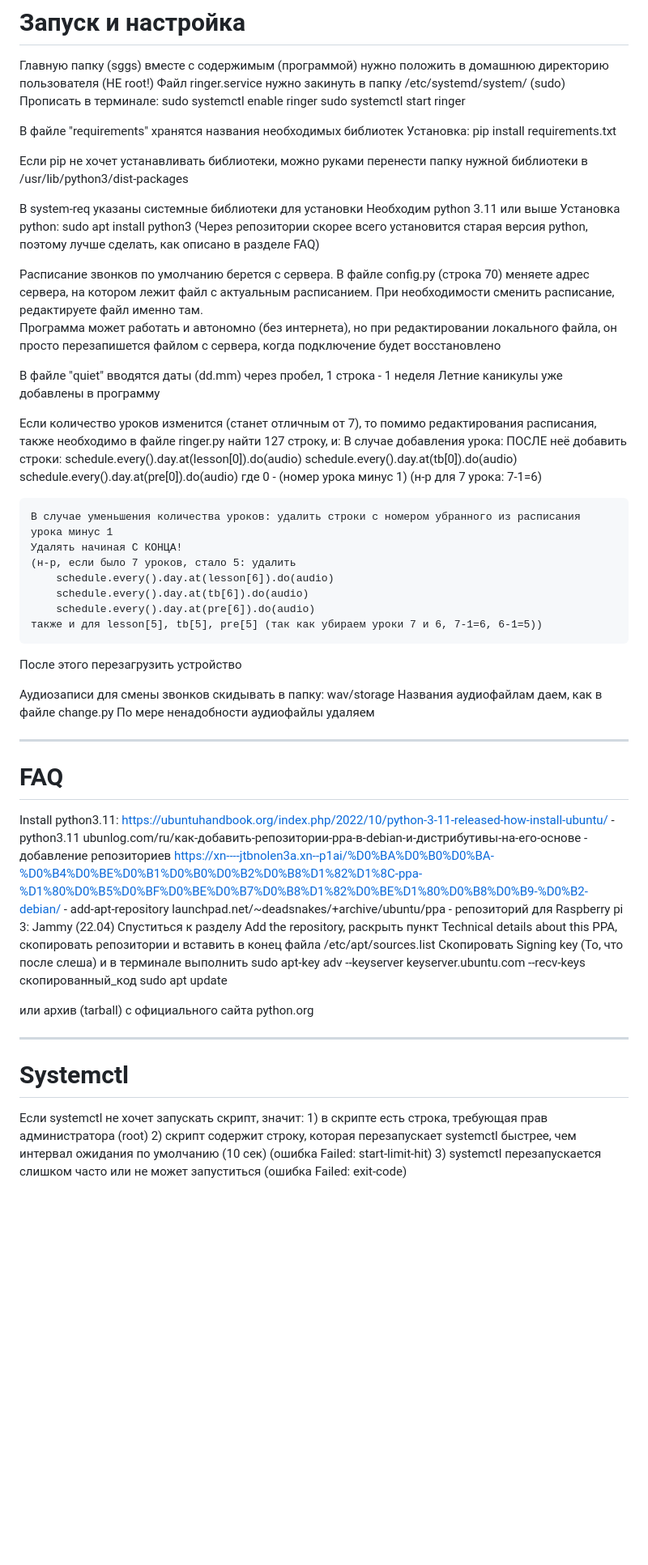
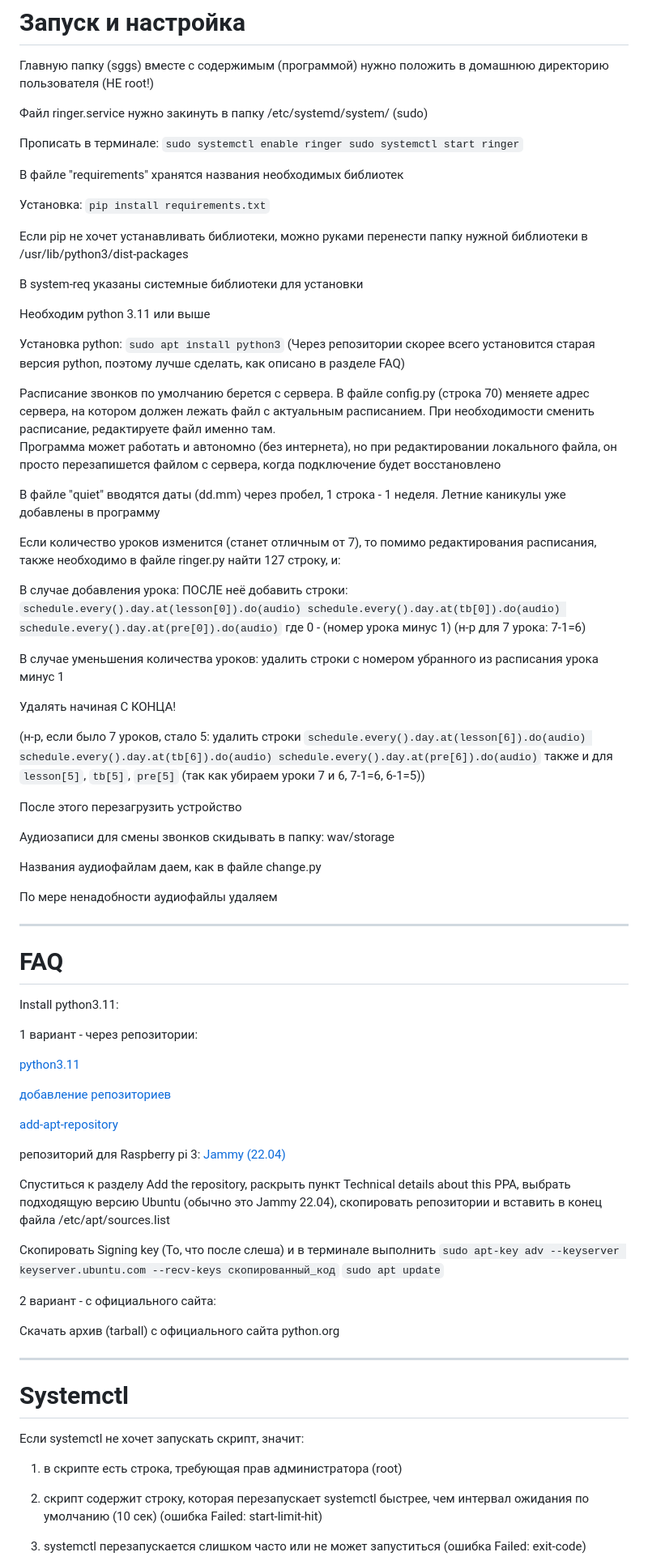
Before and after one commit to levitus-Kt/sggs, a Markdown page: README.md, the part around one of its changes. Shown at 81% size. GitHub-like rendering; blank space fills up the shorter version.

Commit message:
Format text

```diff
--- a/README.md
+++ b/README.md
@@ -4,69 +4,94 @@ DISCLAIMER: Все действия в настоящей инструкции
 
 # Запуск и настройка
 Главную папку (sggs) вместе с содержимым (программой) нужно положить в домашнюю директорию пользователя (НЕ root!)
+
 Файл ringer.service нужно закинуть в папку /etc/systemd/system/ (sudo)
+
 Прописать в терминале:
-sudo systemctl enable ringer
-sudo systemctl start ringer
+`sudo systemctl enable ringer
+sudo systemctl start ringer`
 
 В файле "requirements" хранятся названия необходимых библиотек
+
 Установка:
-pip install requirements.txt
+`pip install requirements.txt`
 
 Если pip не хочет устанавливать библиотеки, можно руками перенести папку нужной библиотеки в /usr/lib/python3/dist-packages
 
 В system-req указаны системные библиотеки для установки
+
 Необходим python 3.11 или выше
+
 Установка python:
-sudo apt install python3
+`sudo apt install python3`
 (Через репозитории скорее всего установится старая версия python, поэтому лучше сделать, как описано в разделе FAQ)
 
-Расписание звонков по умолчанию берется с сервера. В файле config.py (строка 70) меняете адрес сервера, на котором лежит файл с актуальным расписанием.
+Расписание звонков по умолчанию берется с сервера. В файле config.py (строка 70) меняете адрес сервера, на котором должен лежать файл с актуальным расписанием.
 При необходимости сменить расписание, редактируете файл именно там.
 Программа может работать и автономно (без интернета), но при редактировании локального файла, он просто перезапишется файлом с сервера, когда подключение будет восстановлено
 
-В файле "quiet" вводятся даты (dd.mm) через пробел, 1 строка - 1 неделя
+В файле "quiet" вводятся даты (dd.mm) через пробел, 1 строка - 1 неделя.
 Летние каникулы уже добавлены в программу
 
 Если количество уроков изменится (станет отличным от 7), то помимо редактирования расписания, также необходимо в файле ringer.py найти 127 строку, и:
-	В случае добавления урока: ПОСЛЕ неё добавить строки:
-		schedule.every().day.at(lesson[0]).do(audio)
+
+В случае добавления урока: ПОСЛЕ неё добавить строки:
+	 `schedule.every().day.at(lesson[0]).do(audio)
 		schedule.every().day.at(tb[0]).do(audio)
-		schedule.every().day.at(pre[0]).do(audio)
-	где 0 - (номер урока минус 1) (н-р для 7 урока: 7-1=6)
+		schedule.every().day.at(pre[0]).do(audio)`
+где 0 - (номер урока минус 1) (н-р для 7 урока: 7-1=6)
 
-	В случае уменьшения количества уроков: удалить строки с номером убранного из расписания урока минус 1
-	Удалять начиная С КОНЦА!
-	(н-р, если было 7 уроков, стало 5: удалить
-		schedule.every().day.at(lesson[6]).do(audio)
+В случае уменьшения количества уроков: удалить строки с номером убранного из расписания урока минус 1
+
+Удалять начиная С КОНЦА!
+
+(н-р, если было 7 уроков, стало 5: удалить строки
+ 		`schedule.every().day.at(lesson[6]).do(audio)
 		schedule.every().day.at(tb[6]).do(audio)
-		schedule.every().day.at(pre[6]).do(audio)
-	также и для lesson[5], tb[5], pre[5] (так как убираем уроки 7 и 6, 7-1=6, 6-1=5))
+		schedule.every().day.at(pre[6]).do(audio)`
+также и для `lesson[5]`, `tb[5]`, `pre[5]` (так как убираем уроки 7 и 6, 7-1=6, 6-1=5))
+
 После этого перезагрузить устройство
 
 Аудиозаписи для смены звонков скидывать в папку: wav/storage
+
 Названия аудиофайлам даем, как в файле change.py
+
 По мере ненадобности аудиофайлы удаляем
 
 --------------------------------------------------------------------
 
 # FAQ
 Install python3.11:
-https://ubuntuhandbook.org/index.php/2022/10/python-3-11-released-how-install-ubuntu/ 	- python3.11
-ubunlog.com/ru/как-добавить-репозитории-ppa-в-debian-и-дистрибутивы-на-его-основе	- добавление репозиториев
-https://xn----jtbnolen3a.xn--p1ai/%D0%BA%D0%B0%D0%BA-%D0%B4%D0%BE%D0%B1%D0%B0%D0%B2%D0%B8%D1%82%D1%8C-ppa-%D1%80%D0%B5%D0%BF%D0%BE%D0%B7%D0%B8%D1%82%D0%BE%D1%80%D0%B8%D0%B9-%D0%B2-debian/	- add-apt-repository
-launchpad.net/~deadsnakes/+archive/ubuntu/ppa						- репозиторий для Raspberry pi 3: Jammy (22.04)
-Спуститься к разделу Add the repository, раскрыть пункт Technical details about this PPA, скопировать репозитории и вставить в конец файла /etc/apt/sources.list
-Скопировать Signing key (То, что после слеша) и в терминале выполнить sudo apt-key adv --keyserver keyserver.ubuntu.com --recv-keys скопированный_код
-sudo apt update
 
-или архив (tarball) с официального сайта python.org
+1 вариант - через репозитории:
+
+[python3.11](https://ubuntuhandbook.org/index.php/2022/10/python-3-11-released-how-install-ubuntu/)
+
+[добавление репозиториев](ubunlog.com/ru/как-добавить-репозитории-ppa-в-debian-и-дистрибутивы-на-его-основе)
+
+[add-apt-repository](https://xn----jtbnolen3a.xn--p1ai/%D0%BA%D0%B0%D0%BA-%D0%B4%D0%BE%D0%B1%D0%B0%D0%B2%D0%B8%D1%82%D1%8C-ppa-%D1%80%D0%B5%D0%BF%D0%BE%D0%B7%D0%B8%D1%82%D0%BE%D1%80%D0%B8%D0%B9-%D0%B2-debian)
+
+репозиторий для Raspberry pi 3: [Jammy (22.04)](launchpad.net/~deadsnakes/+archive/ubuntu/ppa)
+
+Спуститься к разделу Add the repository, раскрыть пункт Technical details about this PPA, выбрать подходящую версию Ubuntu (обычно это Jammy 22.04), скопировать репозитории и вставить в конец файла /etc/apt/sources.list
+
+Скопировать Signing key (То, что после слеша) и в терминале выполнить
+`sudo apt-key adv --keyserver keyserver.ubuntu.com --recv-keys скопированный_код`
+`sudo apt update`
+
+2 вариант - с официального сайта:
+
+Скачать архив (tarball) с официального сайта python.org
 
 --------------------------------------------------------------------
 # Systemctl
 Если systemctl не хочет запускать скрипт, значит:
-    1) в скрипте есть строка, требующая прав администратора (root)
-    2) скрипт содержит строку, которая перезапускает systemctl быстрее, чем интервал ожидания по умолчанию (10 сек) (ошибка Failed: start-limit-hit)
-    3) systemctl перезапускается слишком часто или не может запуститься (ошибка Failed: exit-code)
+
+1) в скрипте есть строка, требующая прав администратора (root)
+
+2) скрипт содержит строку, которая перезапускает systemctl быстрее, чем интервал ожидания по умолчанию (10 сек) (ошибка Failed: start-limit-hit)
+
+3) systemctl перезапускается слишком часто или не может запуститься (ошибка Failed: exit-code)
 
 Для 1 пункта: в конце файла /etc/sudoers (sudo visudo /etc/sudoers) прописать:
```
Also changed, not shown: other parts of README.md (+11 -6 lines).
